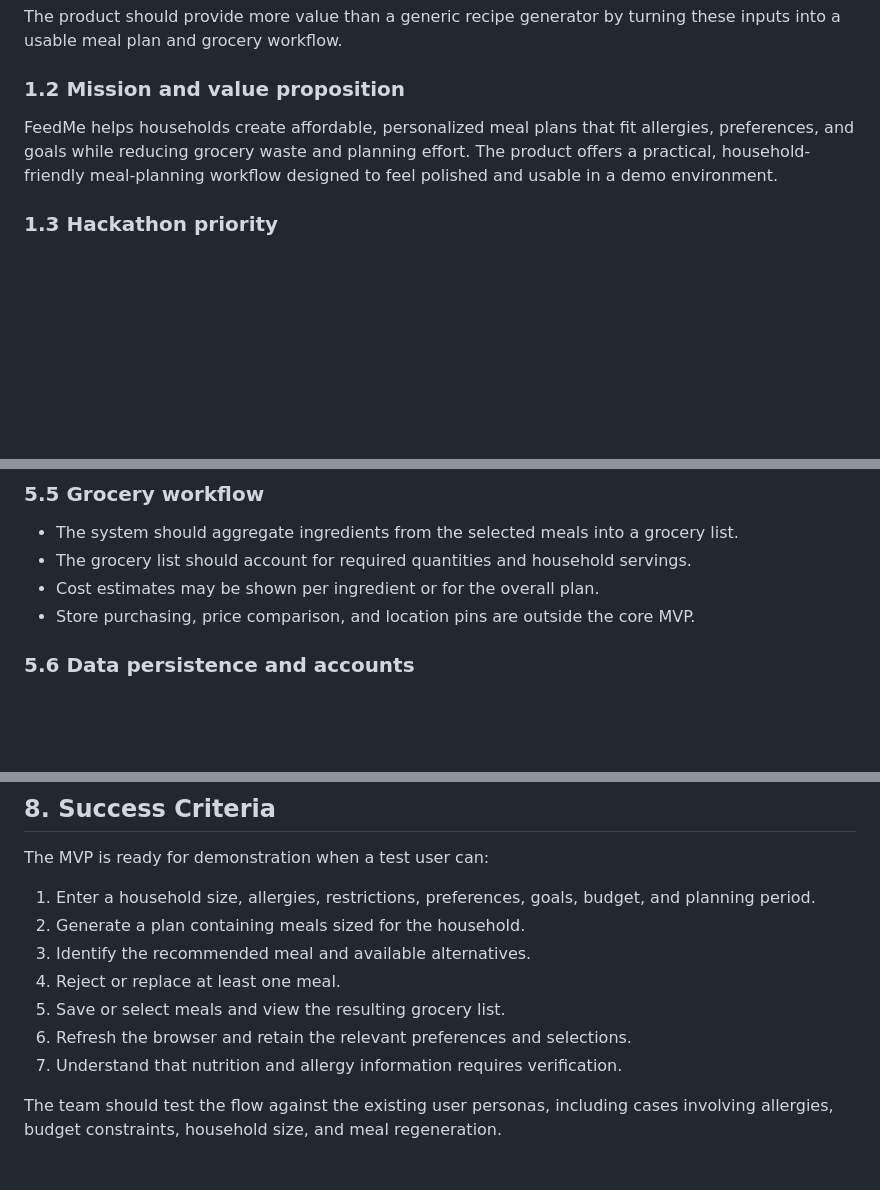
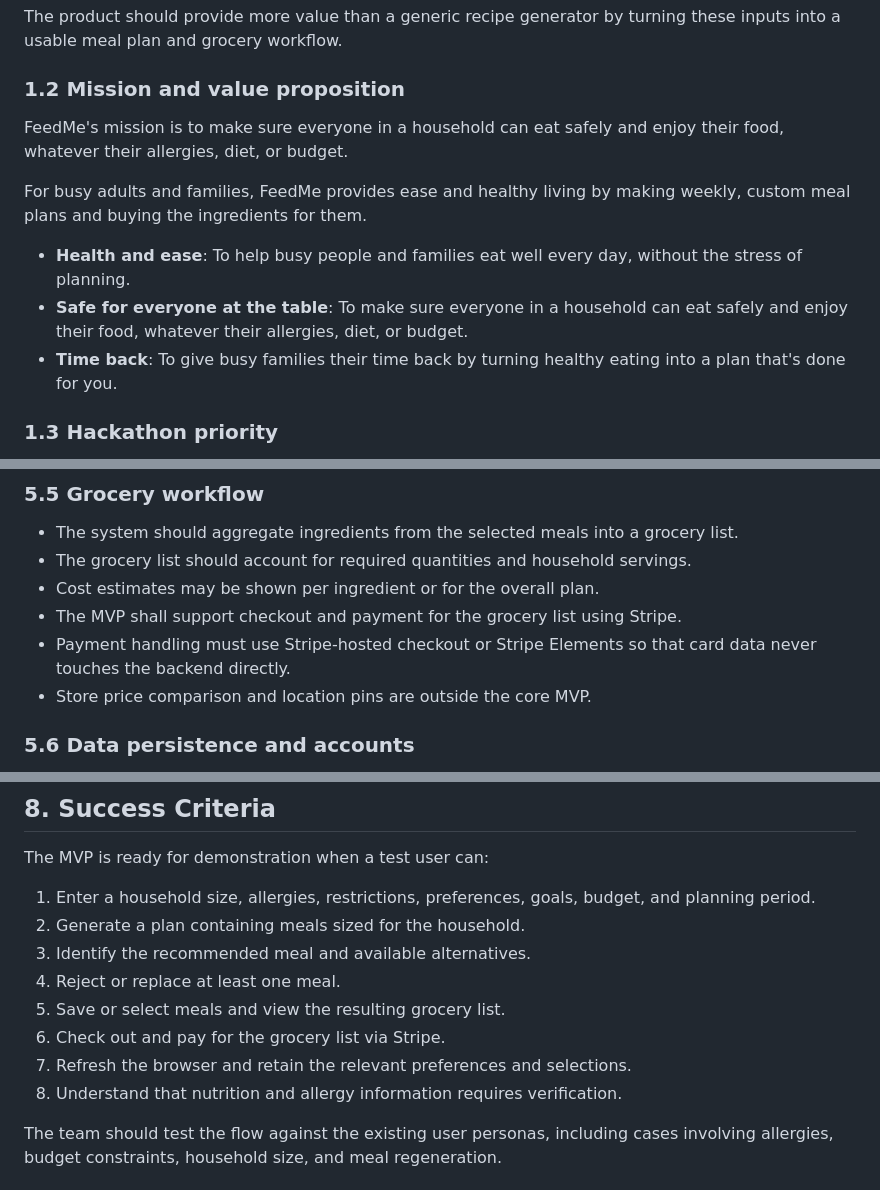
Before and after one commit to EthanJGardner/meal-planner-ensign-build-2026, a Markdown page: requirements.md, 3 parts joined by grey strips. GitHub-like rendering; blank space fills up the shorter version.

Commit message:
Updated mission statement and added Stripe as a must

```diff
--- a/requirements.md
+++ b/requirements.md
@@ -17,7 +17,13 @@ The product should provide more value than a generic recipe generator by turning
 
 ### 1.2 Mission and value proposition
 
-FeedMe helps households create affordable, personalized meal plans that fit allergies, preferences, and goals while reducing grocery waste and planning effort. The product offers a practical, household-friendly meal-planning workflow designed to feel polished and usable in a demo environment.
+FeedMe's mission is to make sure everyone in a household can eat safely and enjoy their food, whatever their allergies, diet, or budget.
+
+For busy adults and families, FeedMe provides ease and healthy living by making weekly, custom meal plans and buying the ingredients for them.
+
+- **Health and ease**: To help busy people and families eat well every day, without the stress of planning.
+- **Safe for everyone at the table**: To make sure everyone in a household can eat safely and enjoy their food, whatever their allergies, diet, or budget.
+- **Time back**: To give busy families their time back by turning healthy eating into a plan that's done for you.
 
 ### 1.3 Hackathon priority
 
@@ -149,7 +156,9 @@ The final navigation and visual design should remain simple enough for the hacka
 - The system should aggregate ingredients from the selected meals into a grocery list.
 - The grocery list should account for required quantities and household servings.
 - Cost estimates may be shown per ingredient or for the overall plan.
-- Store purchasing, price comparison, and location pins are outside the core MVP.
+- The MVP shall support checkout and payment for the grocery list using Stripe.
+- Payment handling must use Stripe-hosted checkout or Stripe Elements so that card data never touches the backend directly.
+- Store price comparison and location pins are outside the core MVP.
 
 ### 5.6 Data persistence and accounts
 
@@ -206,8 +216,9 @@ The MVP is ready for demonstration when a test user can:
 3. Identify the recommended meal and available alternatives.
 4. Reject or replace at least one meal.
 5. Save or select meals and view the resulting grocery list.
-6. Refresh the browser and retain the relevant preferences and selections.
-7. Understand that nutrition and allergy information requires verification.
+6. Check out and pay for the grocery list via Stripe.
+7. Refresh the browser and retain the relevant preferences and selections.
+8. Understand that nutrition and allergy information requires verification.
 
 The team should test the flow against the existing user personas, including cases involving allergies, budget constraints, household size, and meal regeneration.
 
```
Also changed, not shown: other parts of requirements.md (+3 -1 lines), Requirements.md (deleted, +0 -271 lines).
